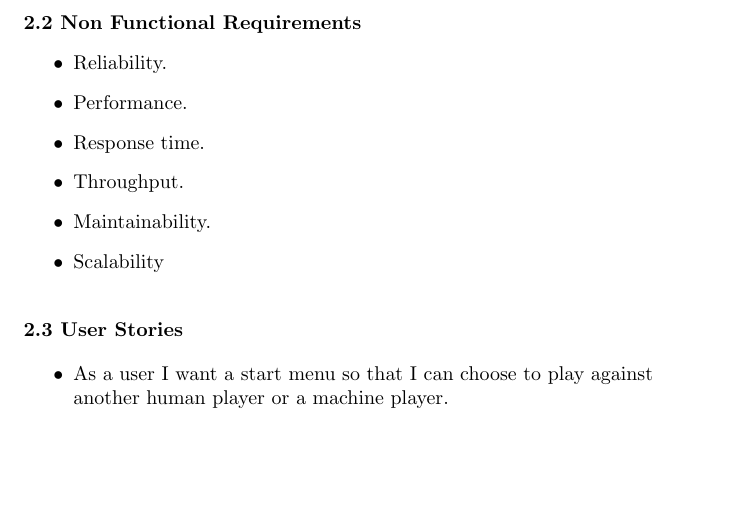
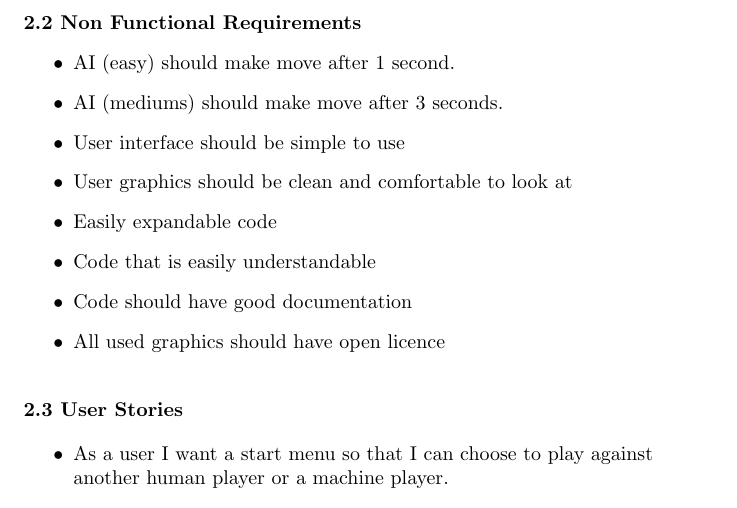
Before and after one commit to EirinS/inf112-team-nasa, a LaTeX document (docs/Product Specification.tex): part of page 5 of 11, cut so that both start at the same text, the shorter picture padded with empty space. Compiled offline with pdfLaTeX.

Commit message:
Edited product specification to include more specific nonfunctional requirements

```diff
--- a/docs/Product Specification.tex
+++ b/docs/Product Specification.tex
@@ -131,12 +131,14 @@ The rest of the document elaborates the system requirements for the chess game.\
 
 \textbf{2.2	Non Functional Requirements}
 \begin{itemize}
-	\item Reliability.
-	\item Performance.
-	\item Response time.
-	\item Throughput.
-	\item Maintainability.
-	\item Scalability
+	\item AI (easy) should make move after 1 second.
+	\item AI (mediums) should make move after 3 seconds.
+	\item User interface should be simple to use
+	\item User graphics should be clean and comfortable to look at
+	\item Easily expandable code
+	\item Code that is easily understandable
+	\item Code should have good documentation
+	\item All used graphics should have open licence
 \end{itemize}
 
 \vspace{5mm}
```
Also changed, not shown: docs/Product Specification.pdf.
